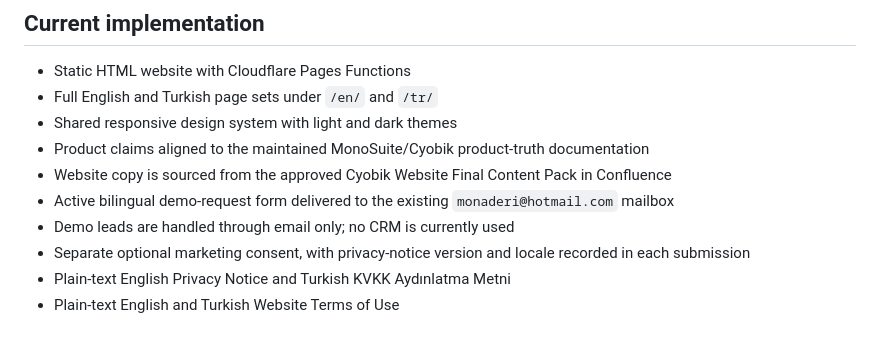
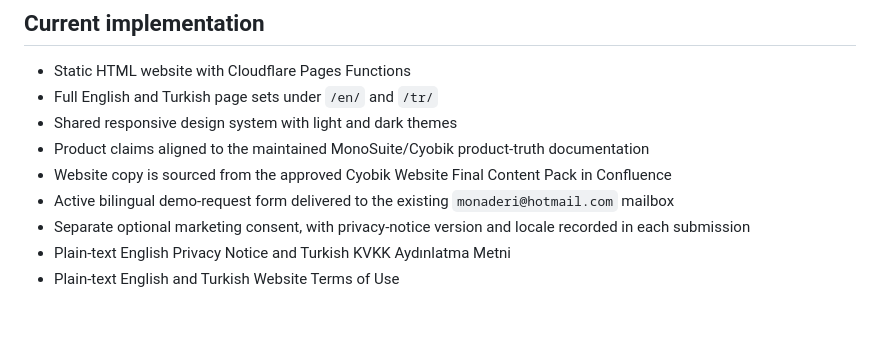
Before and after one commit to monaderi1/monosuite-turkey-website, a Markdown page: README.md, the part around the change. Drawn GitHub-style.

Commit message:
Remove public no-CRM wording from repository documentation

```diff
--- a/README.md
+++ b/README.md
@@ -10,7 +10,6 @@ Bilingual English/Turkish marketing website for Cyobik's Turkey market entry.
 - Product claims aligned to the maintained MonoSuite/Cyobik product-truth documentation
 - Website copy is sourced from the approved Cyobik Website Final Content Pack in Confluence
 - Active bilingual demo-request form delivered to the existing `monaderi@hotmail.com` mailbox
-- Demo leads are handled through email only; no CRM is currently used
 - Separate optional marketing consent, with privacy-notice version and locale recorded in each submission
 - Plain-text English Privacy Notice and Turkish KVKK Aydınlatma Metni
 - Plain-text English and Turkish Website Terms of Use
```
